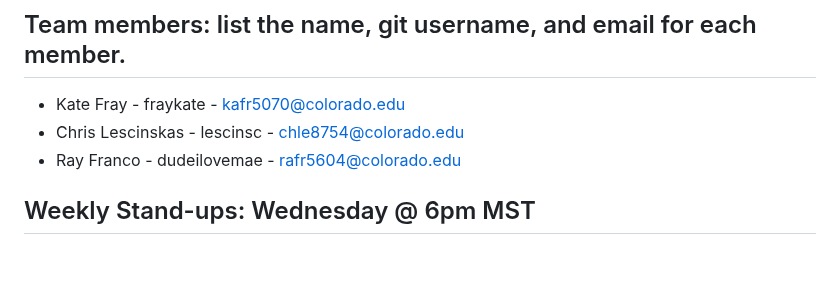
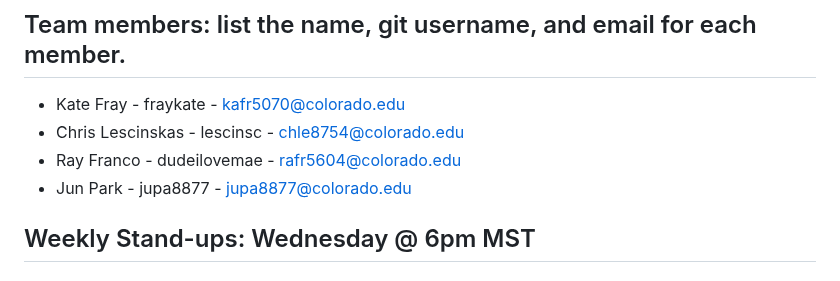
Before and after one commit to fraykate/team3, a Markdown page: README.md, the part around the change. Rendered like a GitHub page.

```diff
--- a/README.md
+++ b/README.md
@@ -9,6 +9,7 @@
 * Kate Fray - fraykate - kafr5070@colorado.edu
 * Chris Lescinskas - lescinsc - chle8754@colorado.edu
 * Ray Franco - dudeilovemae - rafr5604@colorado.edu
+* Jun Park - jupa8877 - jupa8877@colorado.edu
 
 ## Weekly Stand-ups: Wednesday @ 6pm MST
 ## Vision statement: what would you tell potential customers?
```
